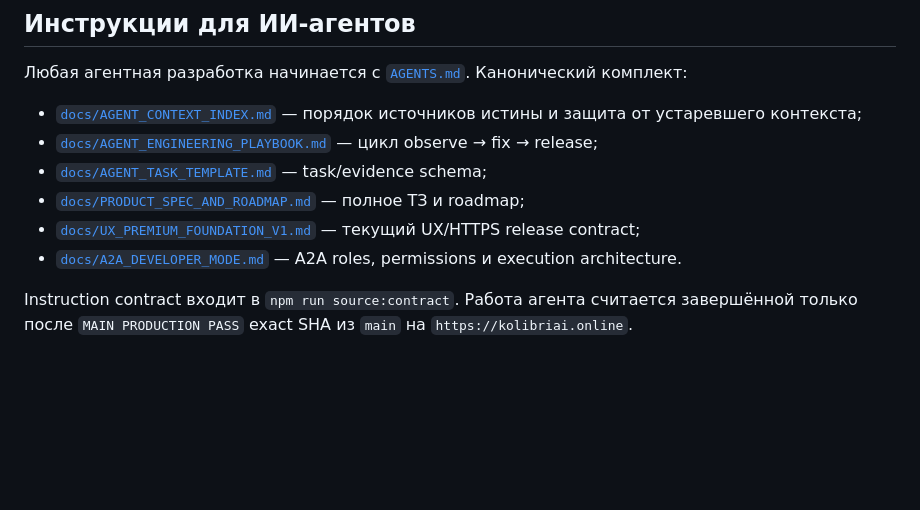
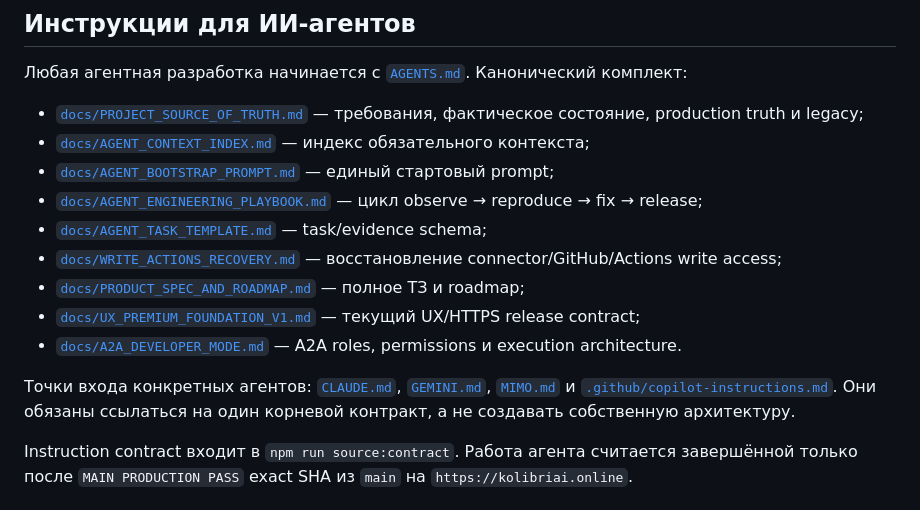
Before and after one commit to leontov/prosmet, a Markdown page: README.md, the part around the change. Rendered like a GitHub page; blank space fills up the shorter version.

Commit message:
docs(agent): expose the full instruction pack in README

```diff
--- a/README.md
+++ b/README.md
@@ -6,12 +6,17 @@
 
 Любая агентная разработка начинается с [`AGENTS.md`](./AGENTS.md). Канонический комплект:
 
-- [`docs/AGENT_CONTEXT_INDEX.md`](./docs/AGENT_CONTEXT_INDEX.md) — порядок источников истины и защита от устаревшего контекста;
-- [`docs/AGENT_ENGINEERING_PLAYBOOK.md`](./docs/AGENT_ENGINEERING_PLAYBOOK.md) — цикл observe → fix → release;
+- [`docs/PROJECT_SOURCE_OF_TRUTH.md`](./docs/PROJECT_SOURCE_OF_TRUTH.md) — требования, фактическое состояние, production truth и legacy;
+- [`docs/AGENT_CONTEXT_INDEX.md`](./docs/AGENT_CONTEXT_INDEX.md) — индекс обязательного контекста;
+- [`docs/AGENT_BOOTSTRAP_PROMPT.md`](./docs/AGENT_BOOTSTRAP_PROMPT.md) — единый стартовый prompt;
+- [`docs/AGENT_ENGINEERING_PLAYBOOK.md`](./docs/AGENT_ENGINEERING_PLAYBOOK.md) — цикл observe → reproduce → fix → release;
 - [`docs/AGENT_TASK_TEMPLATE.md`](./docs/AGENT_TASK_TEMPLATE.md) — task/evidence schema;
+- [`docs/WRITE_ACTIONS_RECOVERY.md`](./docs/WRITE_ACTIONS_RECOVERY.md) — восстановление connector/GitHub/Actions write access;
 - [`docs/PRODUCT_SPEC_AND_ROADMAP.md`](./docs/PRODUCT_SPEC_AND_ROADMAP.md) — полное ТЗ и roadmap;
 - [`docs/UX_PREMIUM_FOUNDATION_V1.md`](./docs/UX_PREMIUM_FOUNDATION_V1.md) — текущий UX/HTTPS release contract;
 - [`docs/A2A_DEVELOPER_MODE.md`](./docs/A2A_DEVELOPER_MODE.md) — A2A roles, permissions и execution architecture.
+
+Точки входа конкретных агентов: [`CLAUDE.md`](./CLAUDE.md), [`GEMINI.md`](./GEMINI.md), [`MIMO.md`](./MIMO.md) и [`.github/copilot-instructions.md`](./.github/copilot-instructions.md). Они обязаны ссылаться на один корневой контракт, а не создавать собственную архитектуру.
 
 Instruction contract входит в `npm run source:contract`. Работа агента считается завершённой только после `MAIN PRODUCTION PASS` exact SHA из `main` на `https://kolibriai.online`.
 
```
